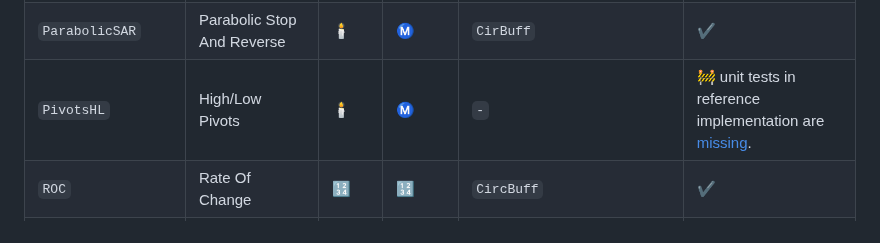
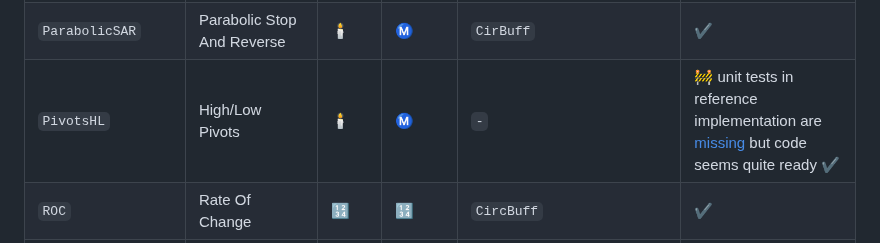
Before and after one commit to femtotrader/OnlineTechnicalIndicators.jl, a Markdown page: README.md, the part around the change. Drawn GitHub-style.

Commit message:
Fix PivotsHL

```diff
--- a/README.md
+++ b/README.md
@@ -55,7 +55,7 @@ See [tests](test/)
 | `MeanDev` | Mean Deviation | :1234: | :1234: | `CircBuff`, `SMA` | :heavy_check_mark:
 | `OBV` | On Balance Volume | :candle: | :1234: | prev input val | :heavy_check_mark:
 | `ParabolicSAR` | Parabolic Stop And Reverse | :candle: | :m: | `CirBuff` | :heavy_check_mark:
-| `PivotsHL` | High/Low Pivots | :candle: | :m: | `-` | :construction: unit tests in reference implementation are [missing](https://github.com/nardew/talipp/issues/85).
+| `PivotsHL` | High/Low Pivots | :candle: | :m: | `-` | :construction: unit tests in reference implementation are [missing](https://github.com/nardew/talipp/issues/85) but code seems quite ready :heavy_check_mark:
 | `ROC` | Rate Of Change | :1234: | :1234: | `CircBuff` | :heavy_check_mark:
 | `RSI` | Relative Strength Index | :1234: | :1234: | `CircBuff`, `SMMA` | :heavy_check_mark:
 | `SFX` | SFX | :candle: | :m: | `ATR`, `StdDev`, `SMA` and `input_modifier` (to extract `close`) | :heavy_check_mark:
```
